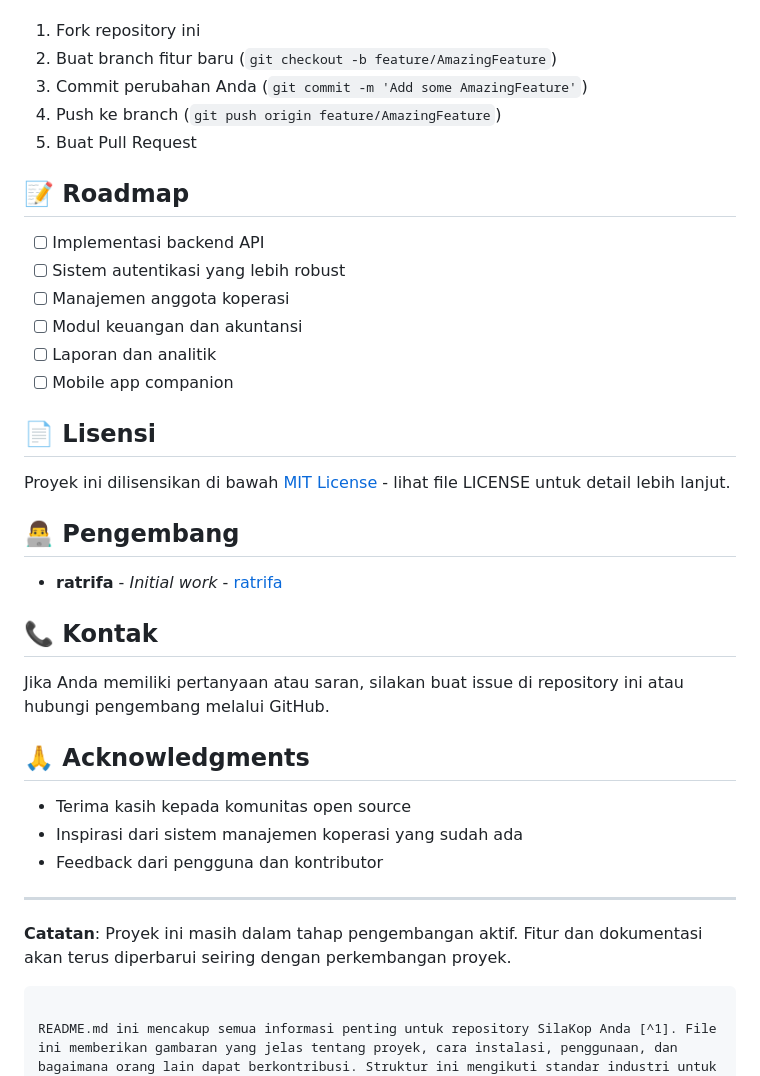
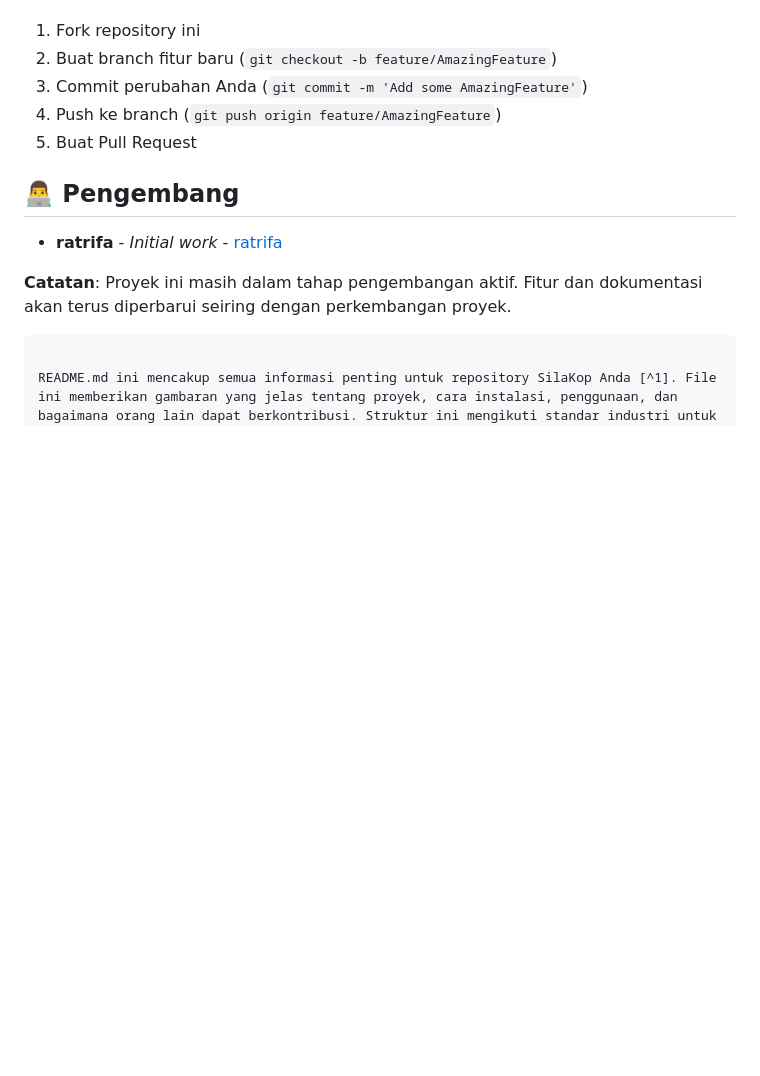
Before and after one commit to ratrifa/SilaKop, a Markdown page: README.md, the part around the change. Drawn GitHub-style; blank space fills up the shorter version.

````diff
--- a/README.md
+++ b/README.md
@@ -79,34 +79,9 @@ Proyek ini masih dalam tahap pengembangan dan terbuka untuk kontribusi. Untuk be
 4. Push ke branch (`git push origin feature/AmazingFeature`)
 5. Buat Pull Request
 
-## 📝 Roadmap
-
-- [ ] Implementasi backend API
-- [ ] Sistem autentikasi yang lebih robust
-- [ ] Manajemen anggota koperasi
-- [ ] Modul keuangan dan akuntansi
-- [ ] Laporan dan analitik
-- [ ] Mobile app companion
-
-## 📄 Lisensi
-
-Proyek ini dilisensikan di bawah [MIT License](LICENSE) - lihat file LICENSE untuk detail lebih lanjut.
-
 ## 👨‍💻 Pengembang
 
 - **ratrifa** - *Initial work* - [ratrifa](https://github.com/ratrifa)
-
-## 📞 Kontak
-
-Jika Anda memiliki pertanyaan atau saran, silakan buat issue di repository ini atau hubungi pengembang melalui GitHub.
-
-## 🙏 Acknowledgments
-
-- Terima kasih kepada komunitas open source
-- Inspirasi dari sistem manajemen koperasi yang sudah ada
-- Feedback dari pengguna dan kontributor
-
----
 
 **Catatan**: Proyek ini masih dalam tahap pengembangan aktif. Fitur dan dokumentasi akan terus diperbarui seiring dengan perkembangan proyek.
 ```
````
